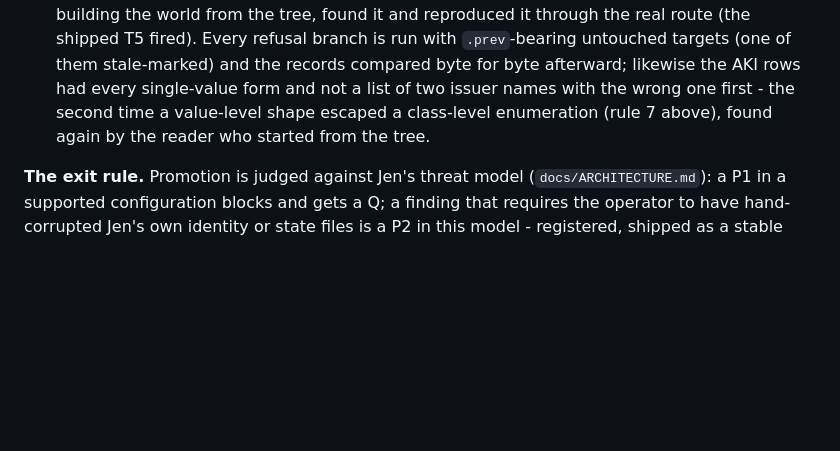
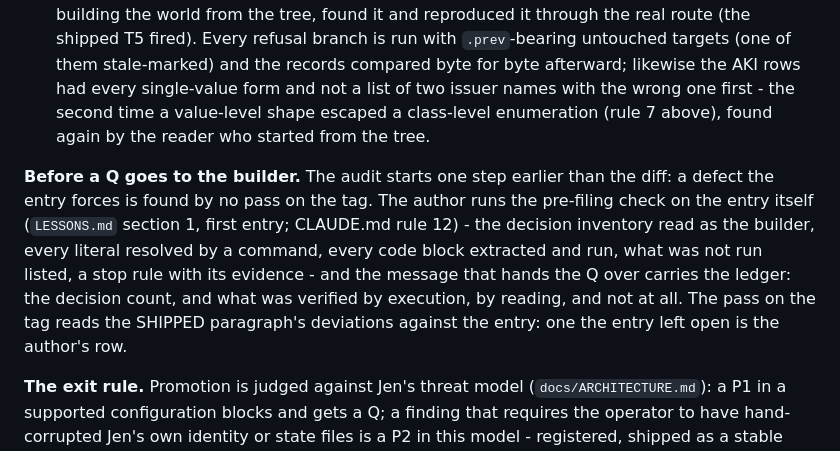
Before and after one commit to ltkojak/jen-kea, a Markdown page: docs/RELEASE_AUDIT.md, the part around the change. Drawn GitHub-style; blank space fills up the shorter version.

```diff
--- a/docs/RELEASE_AUDIT.md
+++ b/docs/RELEASE_AUDIT.md
@@ -209,6 +209,12 @@ the procedure that replaces it. It runs on every tagged beta BEFORE the archive
    branch is run with `.prev`-bearing untouched targets (one of them stale-marked) and the records compared byte for byte afterward; likewise the AKI rows had every single-value form and not a list of two
    issuer names with the wrong one first - the second time a value-level shape escaped a class-level enumeration (rule 7 above), found again by the reader who started from the tree.
 
+**Before a Q goes to the builder.** The audit starts one step earlier than the diff: a defect the entry forces is found by no pass on the tag. The
+author runs the pre-filing check on the entry itself (`LESSONS.md` section 1, first entry; CLAUDE.md rule 12) - the decision inventory read as the
+builder, every literal resolved by a command, every code block extracted and run, what was not run listed, a stop rule with its evidence - and the
+message that hands the Q over carries the ledger: the decision count, and what was verified by execution, by reading, and not at all. The pass on
+the tag reads the SHIPPED paragraph's deviations against the entry: one the entry left open is the author's row.
+
 **The exit rule.** Promotion is judged against Jen's threat model (`docs/ARCHITECTURE.md`): a P1 in a supported configuration blocks and gets a Q; a finding that requires the operator to
 have hand-corrupted Jen's own identity or state files is a P2 in this model - registered, shipped as a stable PATCH if it proves to matter, never another beta. A finding after promotion
 ships as `X.Y.Z+1` on the stable channel. The maintainer says "promote"; nothing about a promotion is written before that word.
```
Also changed, not shown: CLAUDE.md (+9 -0 lines).
